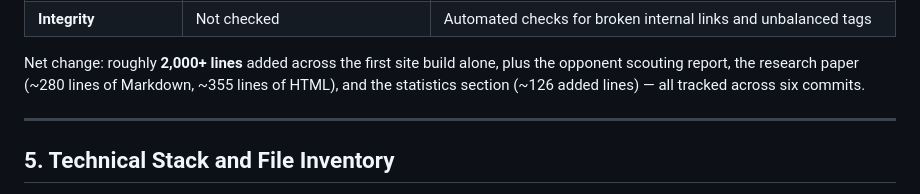
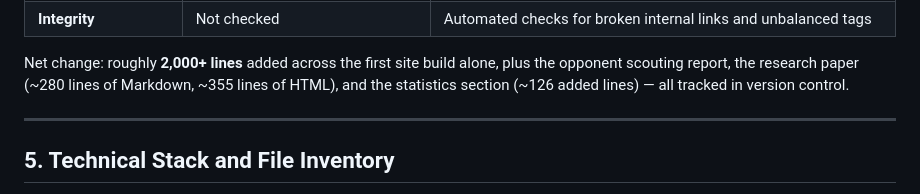
Before and after one commit to jdprovencher/panthers-football, a Markdown page: REPORT.md, the part around the change. GitHub-like rendering.

Commit message:
Tidy REPORT.md wording

```diff
--- a/REPORT.md
+++ b/REPORT.md
@@ -177,7 +177,7 @@ most important improvements:
 
 Net change: roughly **2,000+ lines** added across the first site build alone, plus the
 opponent scouting report, the research paper (~280 lines of Markdown, ~355 lines of
-HTML), and the statistics section (~126 added lines) — all tracked across six commits.
+HTML), and the statistics section (~126 added lines) — all tracked in version control.
 
 ---
 
```
